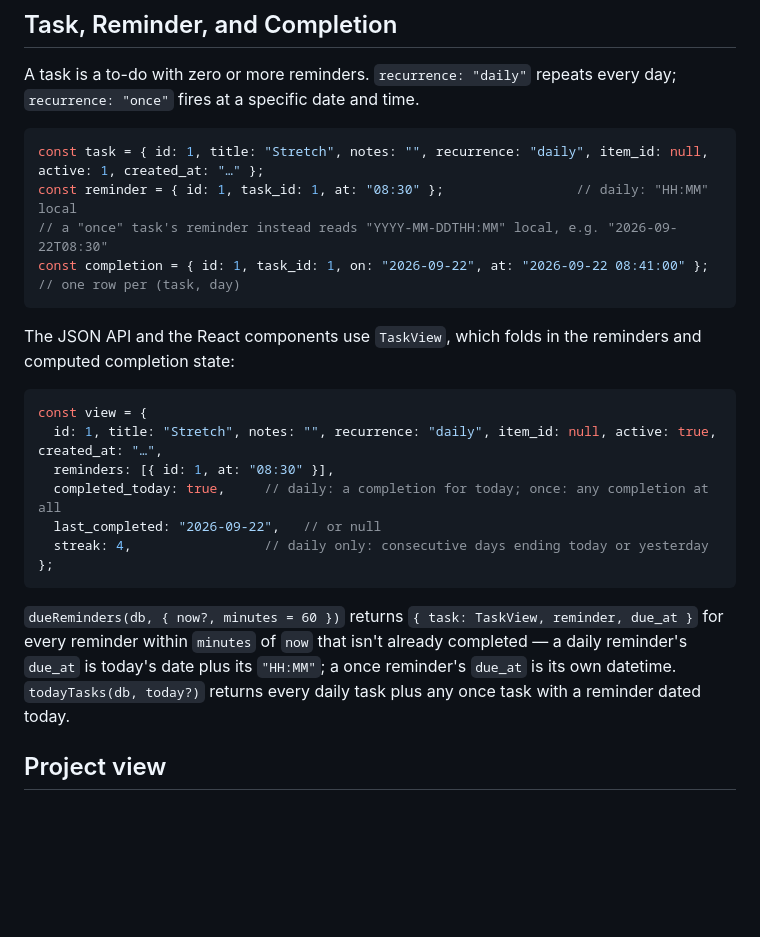
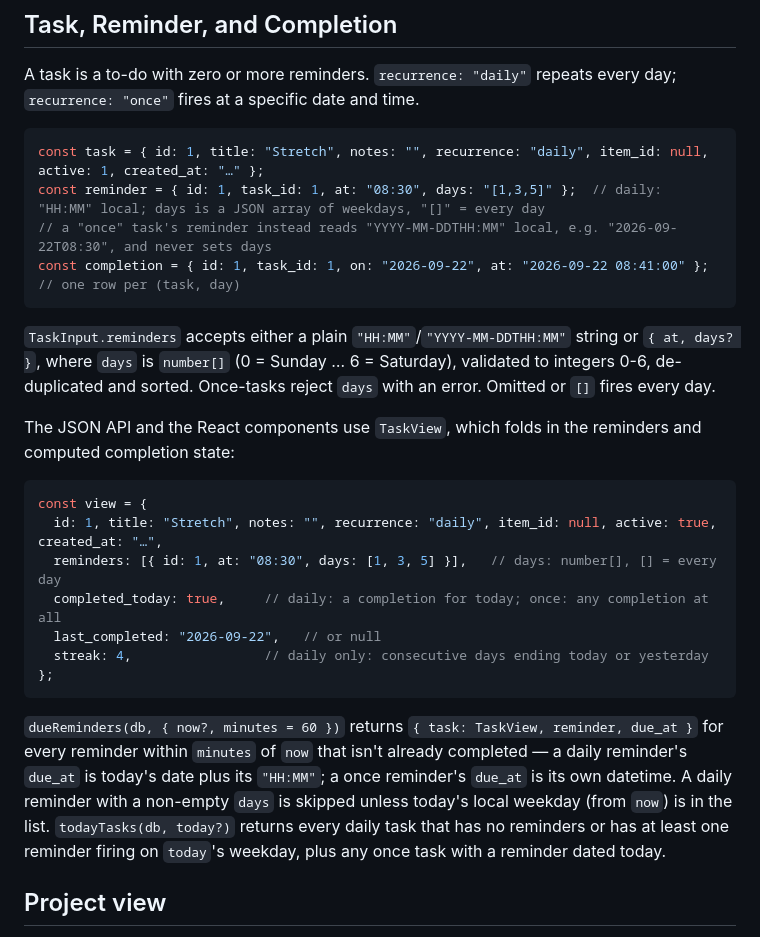
Before and after one commit to unixsuperhero/portfolio, a Markdown page: docs/data-model.md, the part around the change. Drawn GitHub-style; blank space fills up the shorter version.

Commit message:
docs: document weekday reminder schedules
Co-Authored-By: Claude Sonnet 5 <noreply@anthropic.com>

````diff
--- a/docs/data-model.md
+++ b/docs/data-model.md
@@ -232,24 +232,26 @@ A task is a to-do with zero or more reminders. `recurrence: "daily"` repeats eve
 
 ```js
 const task = { id: 1, title: "Stretch", notes: "", recurrence: "daily", item_id: null, active: 1, created_at: "…" };
-const reminder = { id: 1, task_id: 1, at: "08:30" };                 // daily: "HH:MM" local
-// a "once" task's reminder instead reads "YYYY-MM-DDTHH:MM" local, e.g. "2026-09-22T08:30"
+const reminder = { id: 1, task_id: 1, at: "08:30", days: "[1,3,5]" };  // daily: "HH:MM" local; days is a JSON array of weekdays, "[]" = every day
+// a "once" task's reminder instead reads "YYYY-MM-DDTHH:MM" local, e.g. "2026-09-22T08:30", and never sets days
 const completion = { id: 1, task_id: 1, on: "2026-09-22", at: "2026-09-22 08:41:00" };  // one row per (task, day)
 ```
+
+`TaskInput.reminders` accepts either a plain `"HH:MM"`/`"YYYY-MM-DDTHH:MM"` string or `{ at, days? }`, where `days` is `number[]` (0 = Sunday … 6 = Saturday), validated to integers 0-6, de-duplicated and sorted. Once-tasks reject `days` with an error. Omitted or `[]` fires every day.
 
 The JSON API and the React components use `TaskView`, which folds in the reminders and computed completion state:
 
 ```js
 const view = {
   id: 1, title: "Stretch", notes: "", recurrence: "daily", item_id: null, active: true, created_at: "…",
-  reminders: [{ id: 1, at: "08:30" }],
+  reminders: [{ id: 1, at: "08:30", days: [1, 3, 5] }],   // days: number[], [] = every day
   completed_today: true,     // daily: a completion for today; once: any completion at all
   last_completed: "2026-09-22",   // or null
   streak: 4,                 // daily only: consecutive days ending today or yesterday
 };
 ```
 
-`dueReminders(db, { now?, minutes = 60 })` returns `{ task: TaskView, reminder, due_at }` for every reminder within `minutes` of `now` that isn't already completed — a daily reminder's `due_at` is today's date plus its `"HH:MM"`; a once reminder's `due_at` is its own datetime. `todayTasks(db, today?)` returns every daily task plus any once task with a reminder dated today.
+`dueReminders(db, { now?, minutes = 60 })` returns `{ task: TaskView, reminder, due_at }` for every reminder within `minutes` of `now` that isn't already completed — a daily reminder's `due_at` is today's date plus its `"HH:MM"`; a once reminder's `due_at` is its own datetime. A daily reminder with a non-empty `days` is skipped unless today's local weekday (from `now`) is in the list. `todayTasks(db, today?)` returns every daily task that has no reminders or has at least one reminder firing on `today`'s weekday, plus any once task with a reminder dated today.
 
 ## Project view
 
````
Also changed, not shown: docs/packages/db.md (+2 -2 lines).
